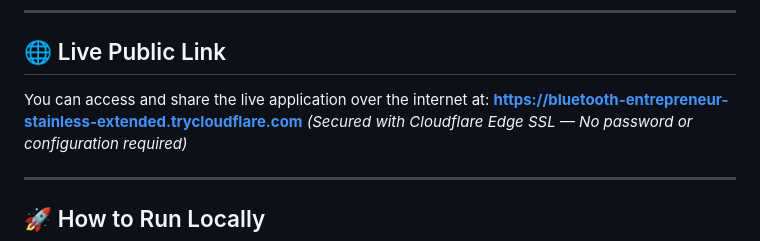
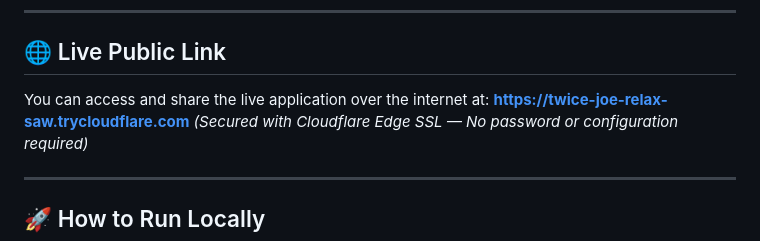
Before and after one commit to udaykiranreddygoparapu-ship-it/scholarship-management-system, a Markdown page: README.md, the part around the change. GitHub-like rendering.

Commit message:
docs: update active Cloudflare live link in README

```diff
--- a/README.md
+++ b/README.md
@@ -98,7 +98,7 @@ erDiagram
 
 ## 🌐 Live Public Link
 You can access and share the live application over the internet at:
-**[https://bluetooth-entrepreneur-stainless-extended.trycloudflare.com](https://bluetooth-entrepreneur-stainless-extended.trycloudflare.com)**
+**[https://twice-joe-relax-saw.trycloudflare.com](https://twice-joe-relax-saw.trycloudflare.com)**
 *(Secured with Cloudflare Edge SSL — No password or configuration required)*
 
 ---
```
